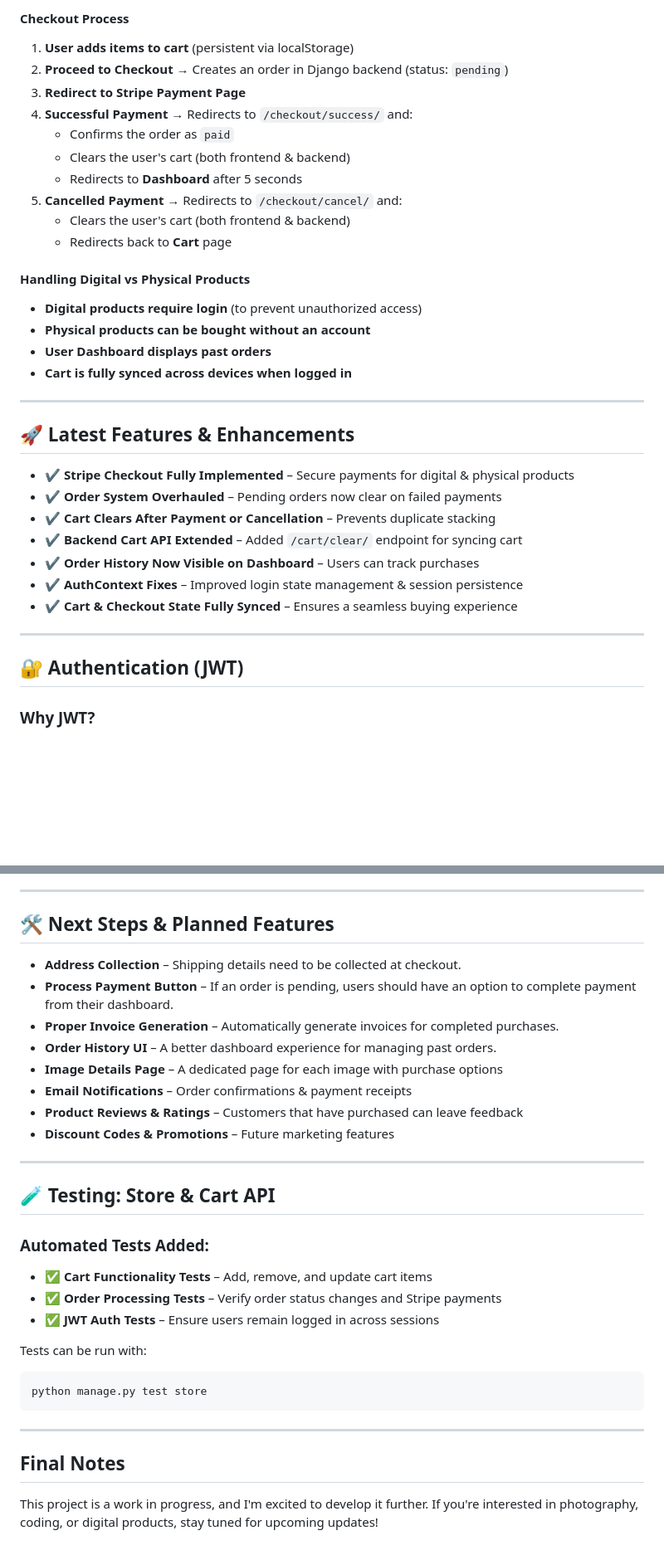
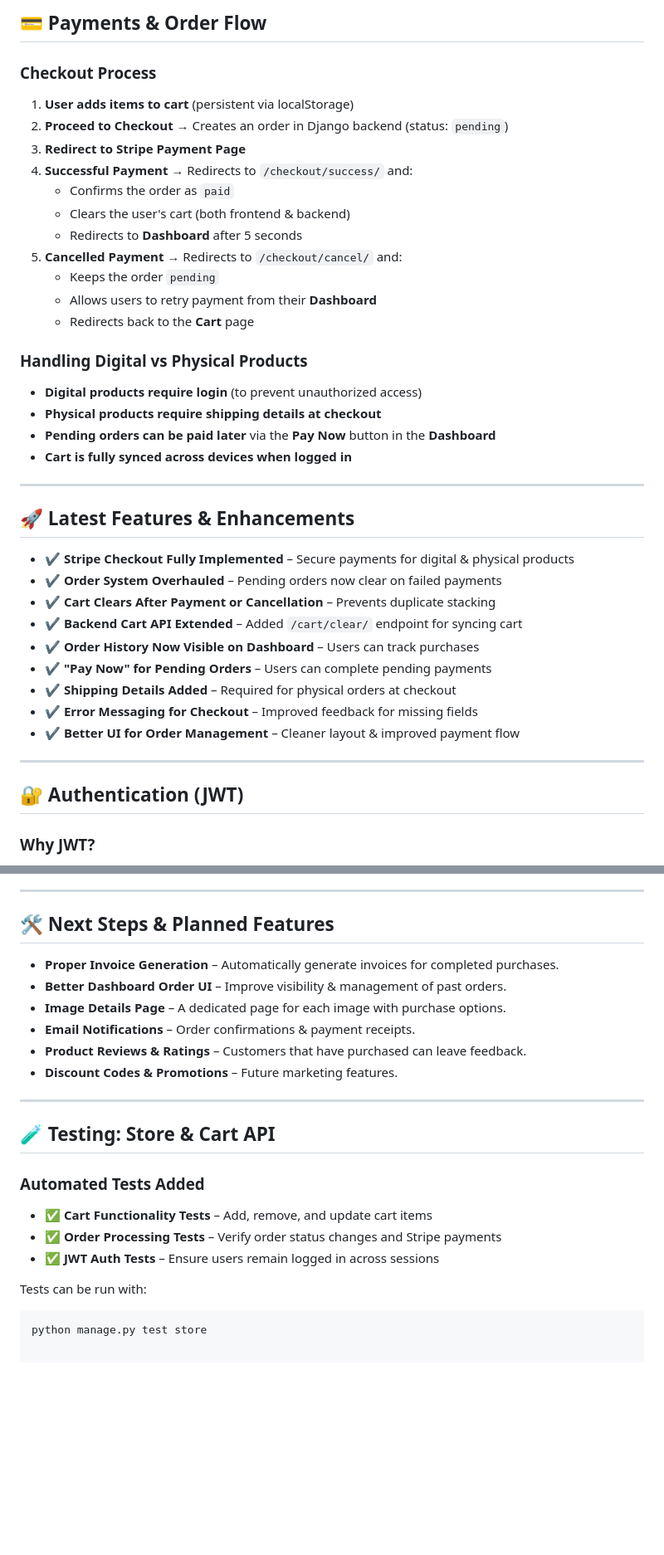
Before and after one commit to 5pence/photo-store, a Markdown page: README.md, 2 parts joined by grey strips. Shown: that part at 83% size. GitHub-like rendering; blank space fills up the shorter version.

````diff
--- a/README.md
+++ b/README.md
@@ -73,5 +75,7 @@ These choices ensure **strong readability, high contrast, and an inviting feel**
 
-#### **Checkout Process**
+## 💳 Payments & Order Flow
+
+### Checkout Process
 
 1. **User adds items to cart** (persistent via localStorage)
 2. **Proceed to Checkout** → Creates an order in Django backend (status: `pending`)
@@ -81,31 +85,34 @@ These choices ensure **strong readability, high contrast, and an inviting feel**
    - Clears the user's cart (both frontend & backend)
    - Redirects to **Dashboard** after 5 seconds
 5. **Cancelled Payment** → Redirects to `/checkout/cancel/` and:
-   - Clears the user's cart (both frontend & backend)
-   - Redirects back to **Cart** page
+   - Keeps the order `pending`
+   - Allows users to retry payment from their **Dashboard**
+   - Redirects back to the **Cart** page
 
-#### **Handling Digital vs Physical Products**
+### Handling Digital vs Physical Products
 
 - **Digital products require login** (to prevent unauthorized access)
-- **Physical products can be bought without an account**
-- **User Dashboard displays past orders**
+- **Physical products require shipping details at checkout**
+- **Pending orders can be paid later** via the **Pay Now** button in the **Dashboard**
 - **Cart is fully synced across devices when logged in**
 
 ---
 
-## 🚀 **Latest Features & Enhancements**
+## 🚀 Latest Features & Enhancements
 
 - ✔ **Stripe Checkout Fully Implemented** – Secure payments for digital & physical products
 - ✔ **Order System Overhauled** – Pending orders now clear on failed payments
 - ✔ **Cart Clears After Payment or Cancellation** – Prevents duplicate stacking
 - ✔ **Backend Cart API Extended** – Added `/cart/clear/` endpoint for syncing cart
 - ✔ **Order History Now Visible on Dashboard** – Users can track purchases
-- ✔ **AuthContext Fixes** – Improved login state management & session persistence
-- ✔ **Cart & Checkout State Fully Synced** – Ensures a seamless buying experience
+- ✔ **"Pay Now" for Pending Orders** – Users can complete pending payments
+- ✔ **Shipping Details Added** – Required for physical orders at checkout
+- ✔ **Error Messaging for Checkout** – Improved feedback for missing fields
+- ✔ **Better UI for Order Management** – Cleaner layout & improved payment flow
 
 ---
 
-## 🔐 **Authentication (JWT)**
+## 🔐 Authentication (JWT)
 
 ### Why JWT?
 
@@ -123,22 +130,20 @@ These choices ensure **strong readability, high contrast, and an inviting feel**
 
 ---
 
-## 🛠 **Next Steps & Planned Features**
+## 🛠 Next Steps & Planned Features
 
-- **Address Collection** – Shipping details need to be collected at checkout.
-- **Process Payment Button** – If an order is pending, users should have an option to complete payment from their dashboard.
 - **Proper Invoice Generation** – Automatically generate invoices for completed purchases.
-- **Order History UI** – A better dashboard experience for managing past orders.
-- **Image Details Page** – A dedicated page for each image with purchase options
-- **Email Notifications** – Order confirmations & payment receipts
-- **Product Reviews & Ratings** – Customers that have purchased can leave feedback
-- **Discount Codes & Promotions** – Future marketing features
+- **Better Dashboard Order UI** – Improve visibility & management of past orders.
+- **Image Details Page** – A dedicated page for each image with purchase options.
+- **Email Notifications** – Order confirmations & payment receipts.
+- **Product Reviews & Ratings** – Customers that have purchased can leave feedback.
+- **Discount Codes & Promotions** – Future marketing features.
 
 ---
 
-## 🧪 **Testing: Store & Cart API**
+## 🧪 Testing: Store & Cart API
 
-### **Automated Tests Added:**
+### Automated Tests Added
 
 - ✅ **Cart Functionality Tests** – Add, remove, and update cart items
 - ✅ **Order Processing Tests** – Verify order status changes and Stripe payments
@@ -148,10 +153,3 @@ Tests can be run with:
 
 ```bash
 python manage.py test store
-```
-
----
-
-## **Final Notes**
-
-This project is a work in progress, and I'm excited to develop it further. If you're interested in photography, coding, or digital products, stay tuned for upcoming updates!
````
Also changed, not shown: other parts of README.md (+12 -10 lines), readme-assets/coolors.jpg (added), 8 other files.
